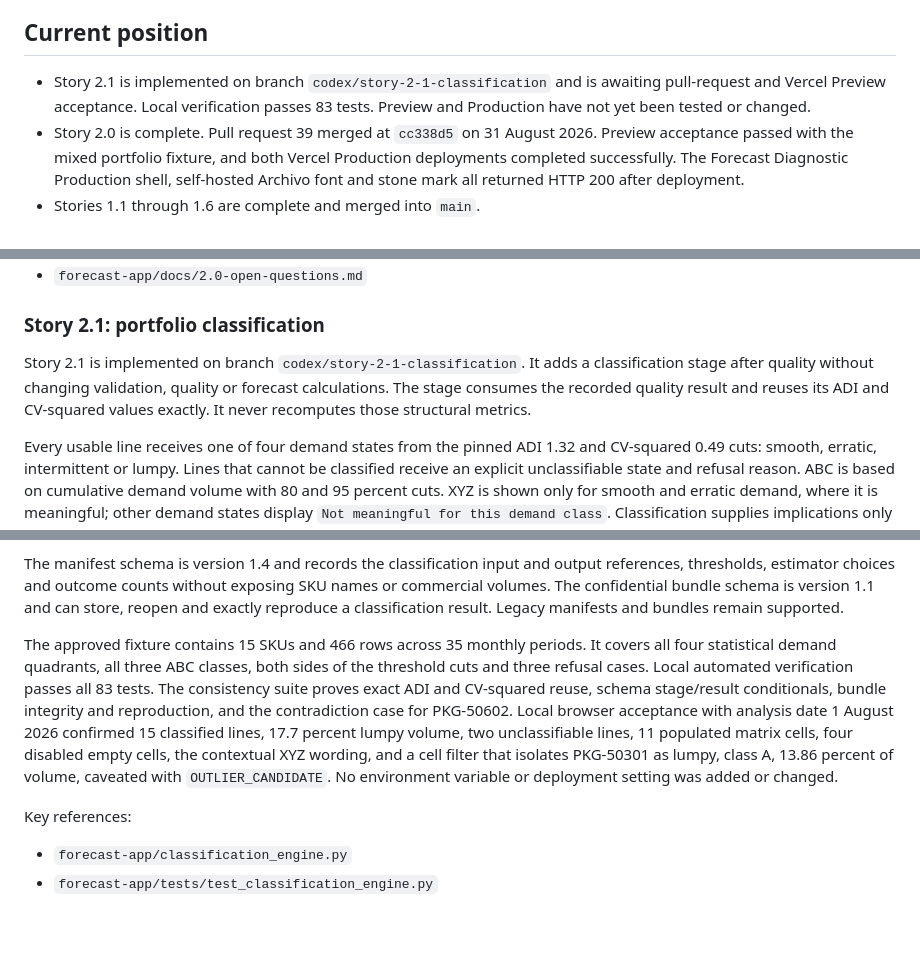
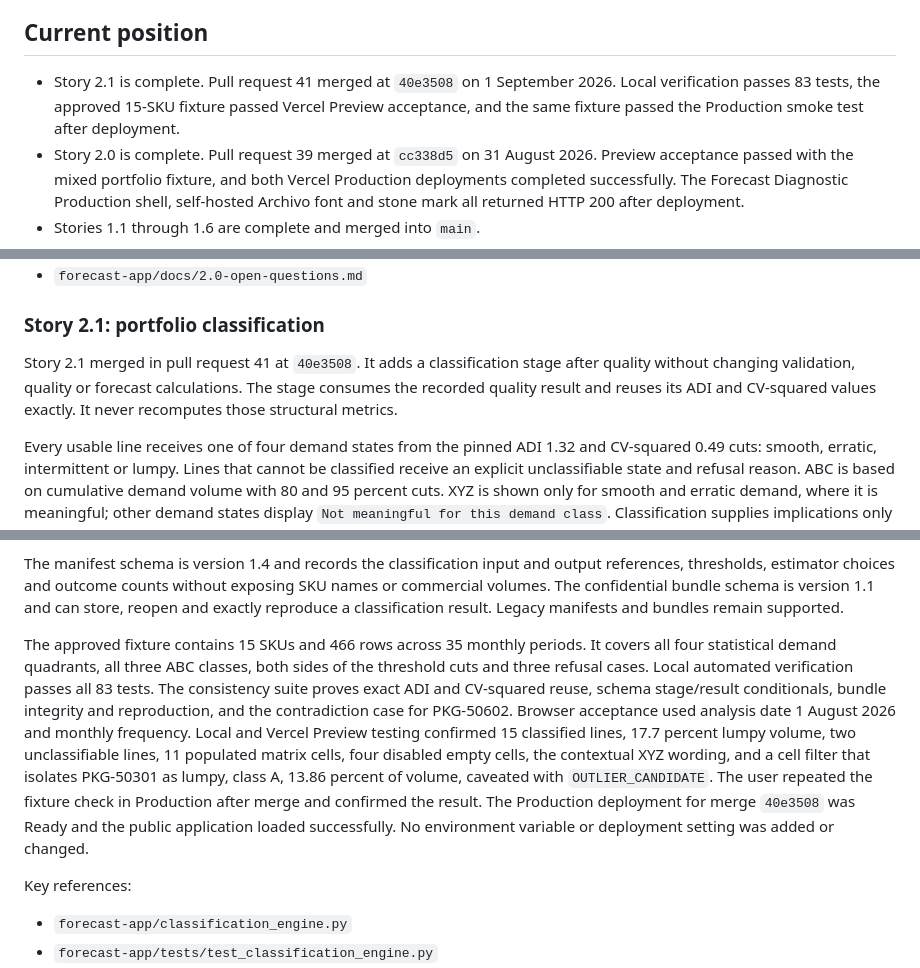
Before and after one commit to 5ktvrg9gfy-creator/silurian-site, a Markdown page: PROJECT_HANDOFF.md, 3 parts joined by grey strips. Rendered like a GitHub page; blank space fills up the shorter version.

Commit message:
Close Story 2.1 handoff

```diff
--- a/PROJECT_HANDOFF.md
+++ b/PROJECT_HANDOFF.md
@@ -6,7 +6,7 @@ This is the recovery and transfer document for the Silurian website and Forecast
 
 ## Current position
 
-- Story 2.1 is implemented on branch `codex/story-2-1-classification` and is awaiting pull-request and Vercel Preview acceptance. Local verification passes 83 tests. Preview and Production have not yet been tested or changed.
+- Story 2.1 is complete. Pull request 41 merged at `40e3508` on 1 September 2026. Local verification passes 83 tests, the approved 15-SKU fixture passed Vercel Preview acceptance, and the same fixture passed the Production smoke test after deployment.
 - Story 2.0 is complete. Pull request 39 merged at `cc338d5` on 31 August 2026. Preview acceptance passed with the mixed portfolio fixture, and both Vercel Production deployments completed successfully. The Forecast Diagnostic Production shell, self-hosted Archivo font and stone mark all returned HTTP 200 after deployment.
 - Stories 1.1 through 1.6 are complete and merged into `main`.
 - Story 1.5 is complete. Pull request 31 merged at `157b776`, and both Preview and Production acceptance passed.
@@ -196,7 +196,7 @@ Key references:
 
 ### Story 2.1: portfolio classification
 
-Story 2.1 is implemented on branch `codex/story-2-1-classification`. It adds a classification stage after quality without changing validation, quality or forecast calculations. The stage consumes the recorded quality result and reuses its ADI and CV-squared values exactly. It never recomputes those structural metrics.
+Story 2.1 merged in pull request 41 at `40e3508`. It adds a classification stage after quality without changing validation, quality or forecast calculations. The stage consumes the recorded quality result and reuses its ADI and CV-squared values exactly. It never recomputes those structural metrics.
 
 Every usable line receives one of four demand states from the pinned ADI 1.32 and CV-squared 0.49 cuts: smooth, erratic, intermittent or lumpy. Lines that cannot be classified receive an explicit unclassifiable state and refusal reason. ABC is based on cumulative demand volume with 80 and 95 percent cuts. XYZ is shown only for smooth and erratic demand, where it is meaningful; other demand states display `Not meaningful for this demand class`. Classification supplies implications only and does not select or name a forecast method.
 
@@ -204,7 +204,7 @@ The workspace adds Classification between Data quality and Forecast. Its primary
 
 The manifest schema is version 1.4 and records the classification input and output references, thresholds, estimator choices and outcome counts without exposing SKU names or commercial volumes. The confidential bundle schema is version 1.1 and can store, reopen and exactly reproduce a classification result. Legacy manifests and bundles remain supported.
 
-The approved fixture contains 15 SKUs and 466 rows across 35 monthly periods. It covers all four statistical demand quadrants, all three ABC classes, both sides of the threshold cuts and three refusal cases. Local automated verification passes all 83 tests. The consistency suite proves exact ADI and CV-squared reuse, schema stage/result conditionals, bundle integrity and reproduction, and the contradiction case for PKG-50602. Local browser acceptance with analysis date 1 August 2026 confirmed 15 classified lines, 17.7 percent lumpy volume, two unclassifiable lines, 11 populated matrix cells, four disabled empty cells, the contextual XYZ wording, and a cell filter that isolates PKG-50301 as lumpy, class A, 13.86 percent of volume, caveated with `OUTLIER_CANDIDATE`. No environment variable or deployment setting was added or changed.
+The approved fixture contains 15 SKUs and 466 rows across 35 monthly periods. It covers all four statistical demand quadrants, all three ABC classes, both sides of the threshold cuts and three refusal cases. Local automated verification passes all 83 tests. The consistency suite proves exact ADI and CV-squared reuse, schema stage/result conditionals, bundle integrity and reproduction, and the contradiction case for PKG-50602. Browser acceptance used analysis date 1 August 2026 and monthly frequency. Local and Vercel Preview testing confirmed 15 classified lines, 17.7 percent lumpy volume, two unclassifiable lines, 11 populated matrix cells, four disabled empty cells, the contextual XYZ wording, and a cell filter that isolates PKG-50301 as lumpy, class A, 13.86 percent of volume, caveated with `OUTLIER_CANDIDATE`. The user repeated the fixture check in Production after merge and confirmed the result. The Production deployment for merge `40e3508` was Ready and the public application loaded successfully. No environment variable or deployment setting was added or changed.
 
 Key references:
 
```
Also changed, not shown: other parts of PROJECT_HANDOFF.md (+1 -1 lines).
